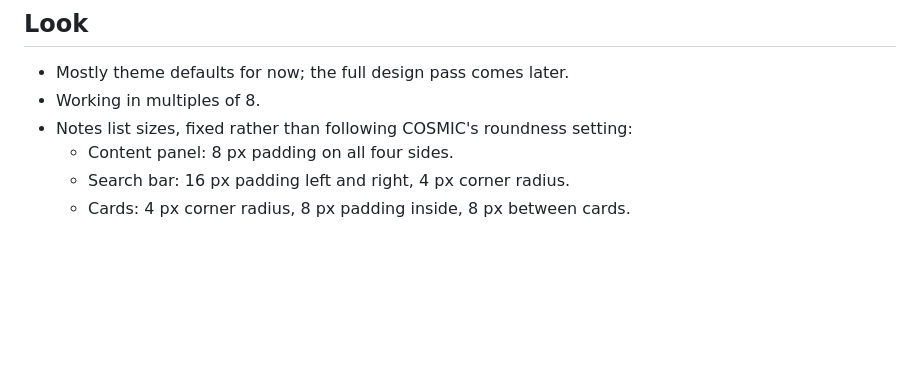
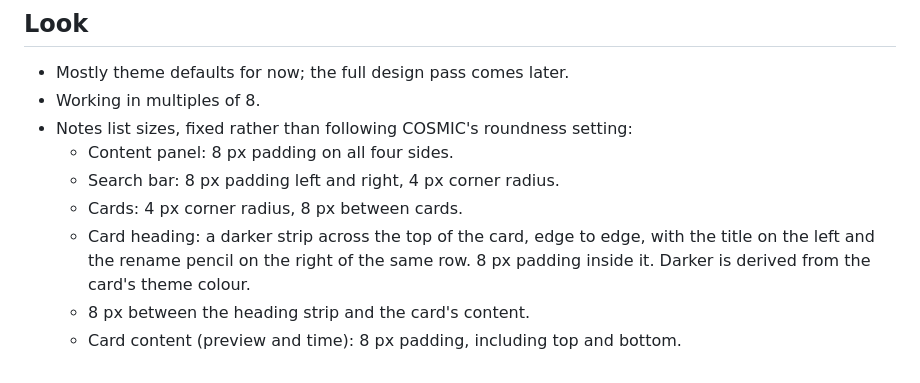
Before and after one commit to joelebukatobi/fleck, a Markdown page: docs/ux.md, the part around the change. Rendered like a GitHub page; blank space fills up the shorter version.

Commit message:
UX: card heading strip and search padding

```diff
--- a/docs/ux.md
+++ b/docs/ux.md
@@ -66,5 +66,10 @@ Modelled on the Windows Sticky Notes list window.
 - Working in multiples of 8.
 - Notes list sizes, fixed rather than following COSMIC's roundness setting:
   - Content panel: 8 px padding on all four sides.
-  - Search bar: 16 px padding left and right, 4 px corner radius.
-  - Cards: 4 px corner radius, 8 px padding inside, 8 px between cards.
+  - Search bar: 8 px padding left and right, 4 px corner radius.
+  - Cards: 4 px corner radius, 8 px between cards.
+  - Card heading: a darker strip across the top of the card, edge to edge, with
+    the title on the left and the rename pencil on the right of the same row.
+    8 px padding inside it. Darker is derived from the card's theme colour.
+  - 8 px between the heading strip and the card's content.
+  - Card content (preview and time): 8 px padding, including top and bottom.
```
